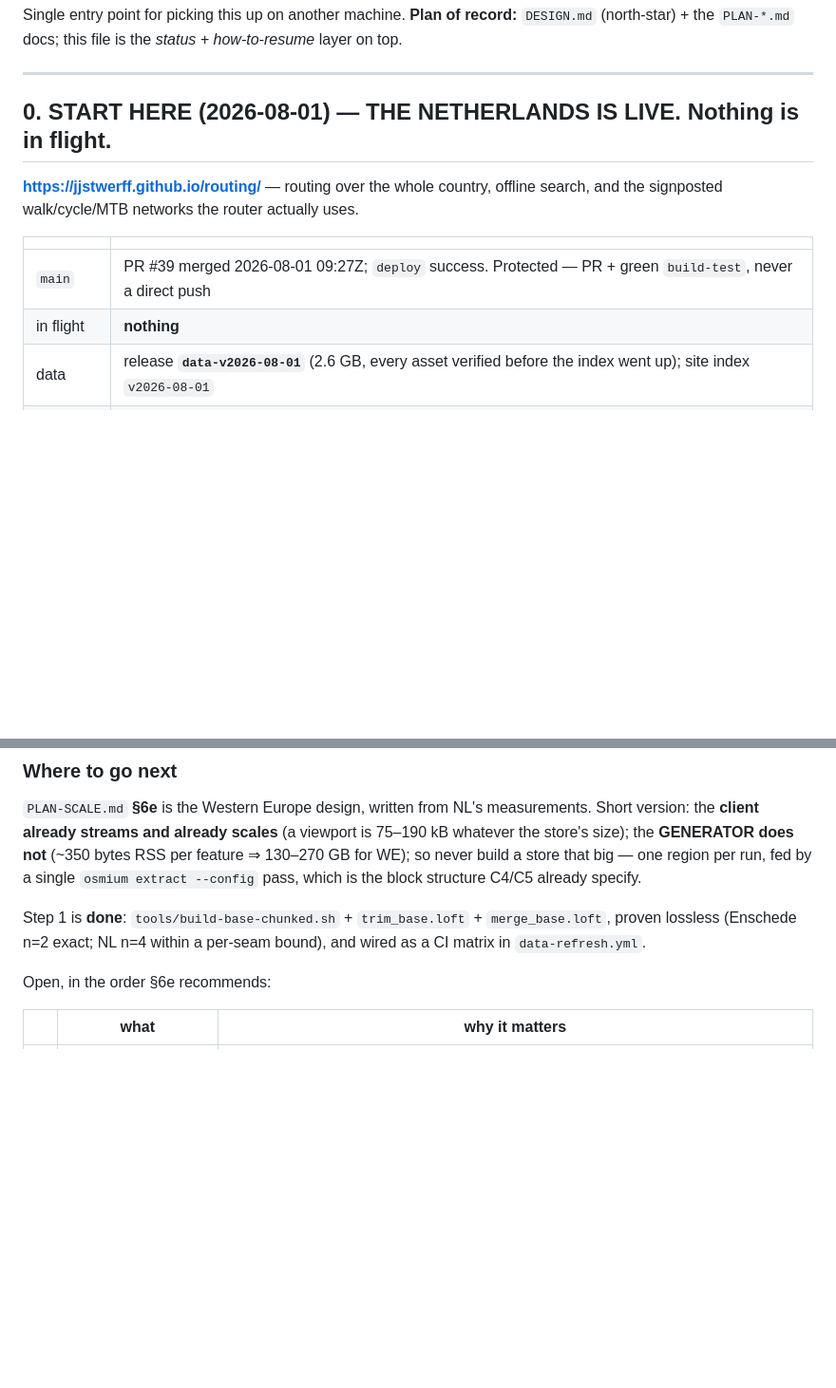
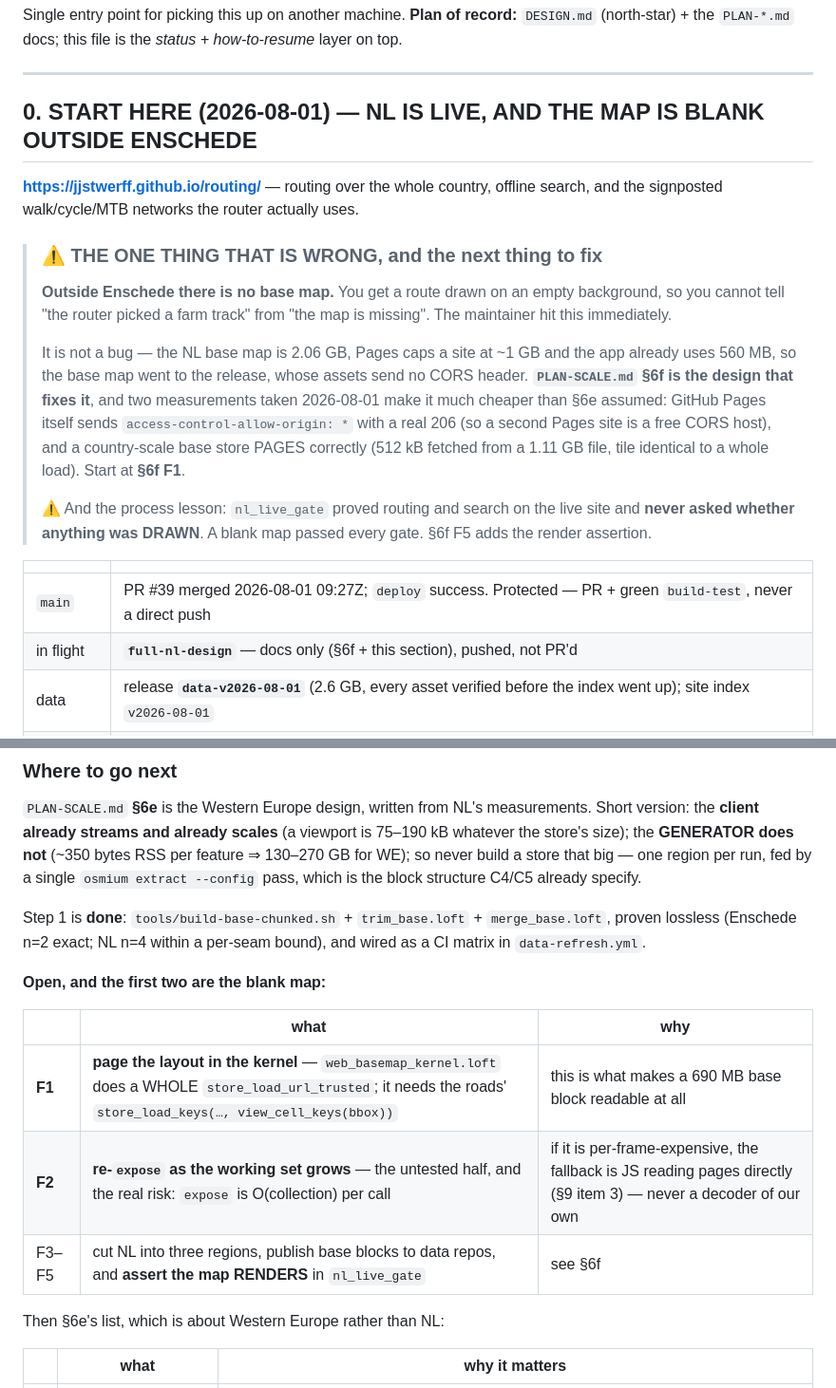
Before and after one commit to jjstwerff/routing, a Markdown page: HANDOFF.md, 2 parts joined by grey strips. Shown at 95% size. GitHub-like rendering; blank space fills up the shorter version.

Commit message:
docs(handoff): lead with the blank map, and point at §6f F1 as the next step
The previous version opened 'THE NETHERLANDS IS LIVE. Nothing is in flight.' — true and useless to a
cold reader, because the first thing anyone opening the app outside Enschede sees is an empty
background. §0 now leads with that, names §6f as the fix, and records the process lesson: nl_live_gate
proved routing and search on the live site and never asked whether anything was DRAWN.

Co-Authored-By: Claude Opus 5 (1M context) <noreply@anthropic.com>

```diff
--- a/HANDOFF.md
+++ b/HANDOFF.md
@@ -5,15 +5,30 @@ Single entry point for picking this up on another machine. **Plan of record:** `
 
 ---
 
-## 0. START HERE (2026-08-01) — THE NETHERLANDS IS LIVE. Nothing is in flight.
+## 0. START HERE (2026-08-01) — NL IS LIVE, AND THE MAP IS BLANK OUTSIDE ENSCHEDE
 
 **https://jjstwerff.github.io/routing/** — routing over the whole country, offline search, and the
 signposted walk/cycle/MTB networks the router actually uses.
 
+> ### ⚠ THE ONE THING THAT IS WRONG, and the next thing to fix
+>
+> **Outside Enschede there is no base map.** You get a route drawn on an empty background, so you cannot
+> tell "the router picked a farm track" from "the map is missing". The maintainer hit this immediately.
+>
+> It is not a bug — the NL base map is 2.06 GB, Pages caps a site at ~1 GB and the app already uses
+> 560 MB, so the base map went to the release, whose assets send no CORS header. **`PLAN-SCALE.md` §6f is
+> the design that fixes it**, and two measurements taken 2026-08-01 make it much cheaper than §6e assumed:
+> GitHub Pages itself sends `access-control-allow-origin: *` with a real 206 (so a second Pages site is a
+> free CORS host), and a country-scale base store PAGES correctly (512 kB fetched from a 1.11 GB file,
+> tile identical to a whole load). Start at **§6f F1**.
+>
+> ⚠ And the process lesson: `nl_live_gate` proved routing and search on the live site and **never asked
+> whether anything was DRAWN**. A blank map passed every gate. §6f F5 adds the render assertion.
+
 | | |
 |---|---|
 | `main` | PR #39 merged 2026-08-01 09:27Z; `deploy` success. Protected — PR + green `build-test`, never a direct push |
-| in flight | **nothing** |
+| in flight | **`full-nl-design`** — docs only (§6f + this section), pushed, not PR'd |
 | data | release **`data-v2026-08-01`** (2.6 GB, every asset verified before the index went up); site index `v2026-08-01` |
 | verified live | `browser/cdp_nl_live.mjs` driven against the DEPLOYED site: Amsterdam → `nl-west`, no base map, 29-point route, **17.7 MB of 222 MB by Range (8.0%)**, search finds "lonneker" |
 
@@ -50,7 +65,15 @@ already specify.
 Step 1 is **done**: `tools/build-base-chunked.sh` + `trim_base.loft` + `merge_base.loft`, proven lossless
 (Enschede n=2 exact; NL n=4 within a per-seam bound), and wired as a CI matrix in `data-refresh.yml`.
 
-Open, in the order §6e recommends:
+**Open, and the first two are the blank map:**
+
+| | what | why |
+|---|---|---|
+| **F1** | **page the layout in the kernel** — `web_basemap_kernel.loft` does a WHOLE `store_load_url_trusted`; it needs the roads' `store_load_keys(…, view_cell_keys(bbox))` | this is what makes a 690 MB base block readable at all |
+| **F2** | **re-`expose` as the working set grows** — the untested half, and the real risk: `expose` is O(collection) per call | if it is per-frame-expensive, the fallback is JS reading pages directly (§9 item 3) — never a decoder of our own |
+| F3–F5 | cut NL into three regions, publish base blocks to data repos, and **assert the map RENDERS** in `nl_live_gate` | see §6f |
+
+Then §6e's list, which is about Western Europe rather than NL:
 
 | | what | why it matters |
 |---|---|---|
```
